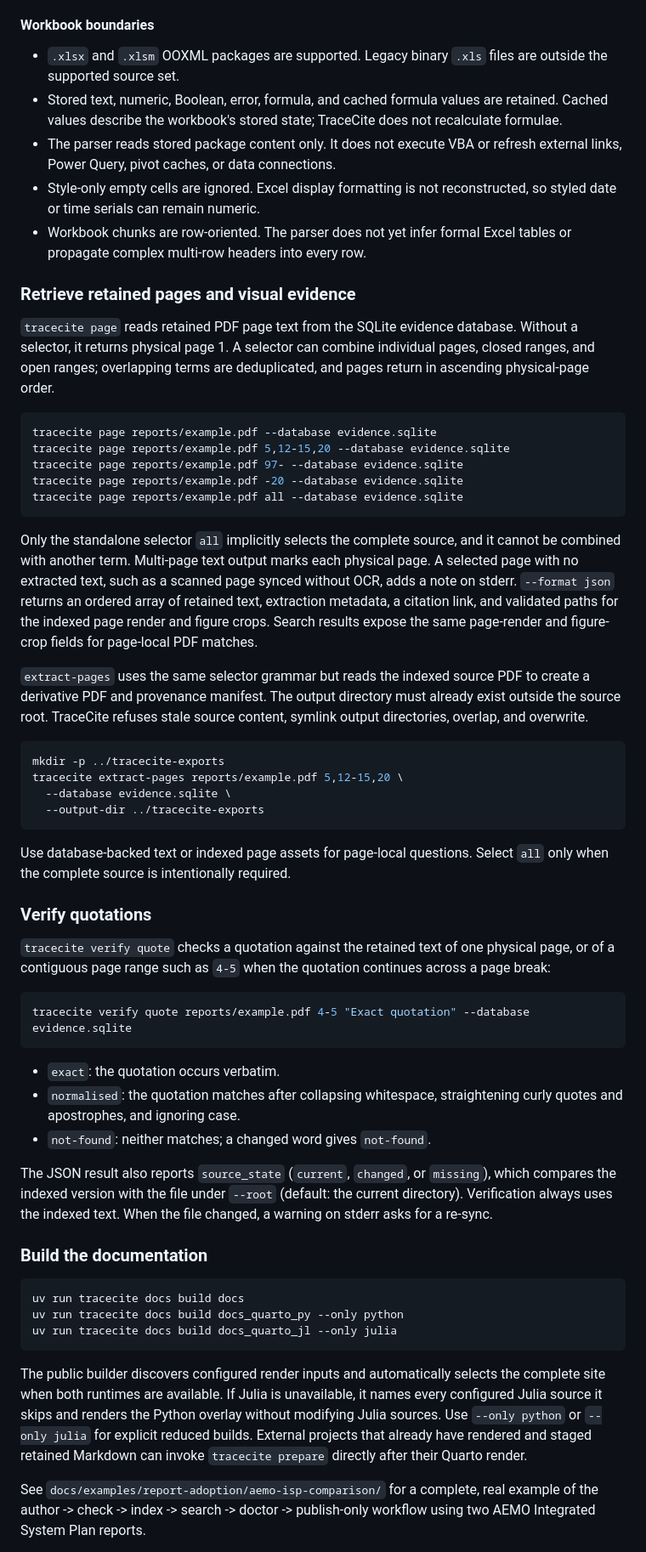
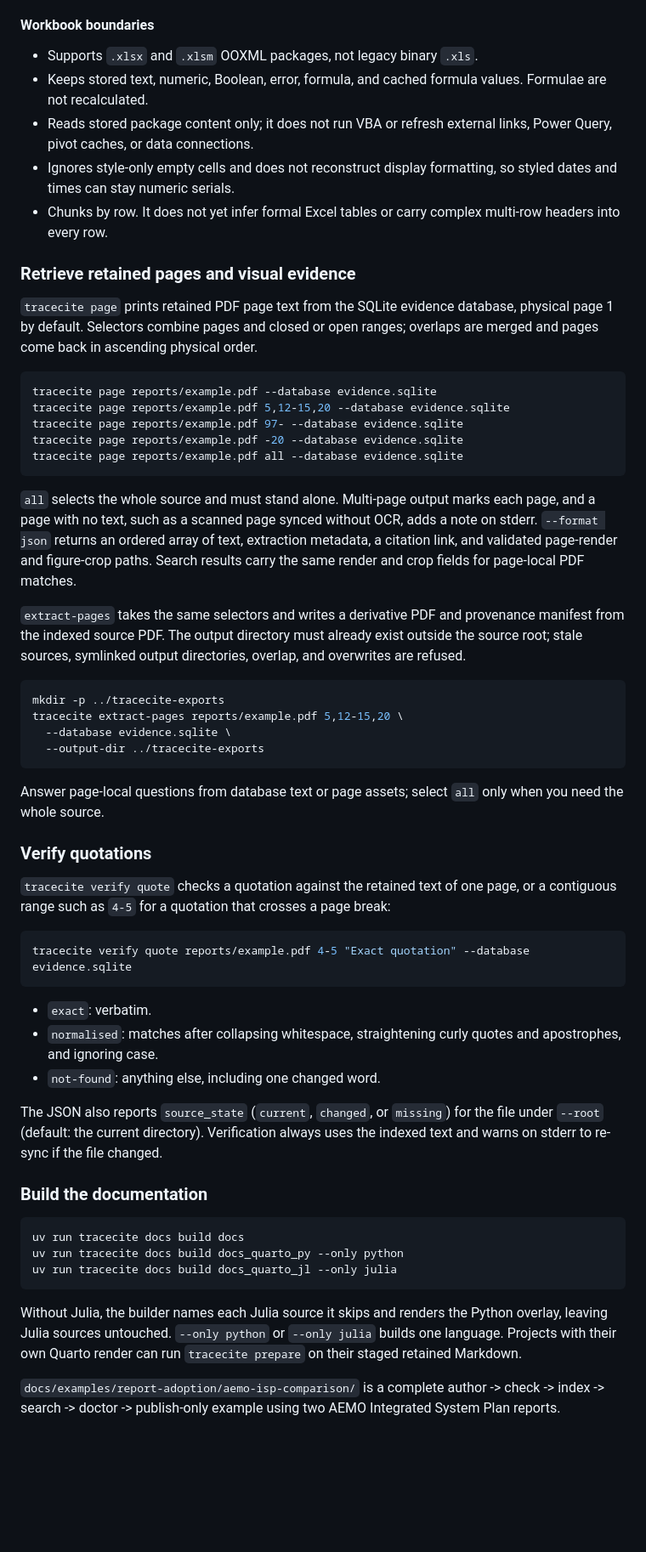
Before and after one commit to yasirroni/tracecite, a Markdown page: README.md, the part around one of its changes. Shown at 85% size. Drawn GitHub-style; blank space fills up the shorter version.

````diff
--- a/README.md
+++ b/README.md
@@ -173,15 +173,15 @@ The portable workbook citation is the source path, SHA-256, worksheet, and A1 ra
 
 #### Workbook boundaries
 
-- `.xlsx` and `.xlsm` OOXML packages are supported. Legacy binary `.xls` files are outside the supported source set.
-- Stored text, numeric, Boolean, error, formula, and cached formula values are retained. Cached values describe the workbook's stored state; TraceCite does not recalculate formulae.
-- The parser reads stored package content only. It does not execute VBA or refresh external links, Power Query, pivot caches, or data connections.
-- Style-only empty cells are ignored. Excel display formatting is not reconstructed, so styled date or time serials can remain numeric.
-- Workbook chunks are row-oriented. The parser does not yet infer formal Excel tables or propagate complex multi-row headers into every row.
+- Supports `.xlsx` and `.xlsm` OOXML packages, not legacy binary `.xls`.
+- Keeps stored text, numeric, Boolean, error, formula, and cached formula values. Formulae are not recalculated.
+- Reads stored package content only; it does not run VBA or refresh external links, Power Query, pivot caches, or data connections.
+- Ignores style-only empty cells and does not reconstruct display formatting, so styled dates and times can stay numeric serials.
+- Chunks by row. It does not yet infer formal Excel tables or carry complex multi-row headers into every row.
 
 ### Retrieve retained pages and visual evidence
 
-`tracecite page` reads retained PDF page text from the SQLite evidence database. Without a selector, it returns physical page 1. A selector can combine individual pages, closed ranges, and open ranges; overlapping terms are deduplicated, and pages return in ascending physical-page order.
+`tracecite page` prints retained PDF page text from the SQLite evidence database, physical page 1 by default. Selectors combine pages and closed or open ranges; overlaps are merged and pages come back in ascending physical order.
 
 ```sh
 tracecite page reports/example.pdf --database evidence.sqlite
@@ -191,9 +191,9 @@ tracecite page reports/example.pdf -20 --database evidence.sqlite
 tracecite page reports/example.pdf all --database evidence.sqlite
 ```
 
-Only the standalone selector `all` implicitly selects the complete source, and it cannot be combined with another term. Multi-page text output marks each physical page. A selected page with no extracted text, such as a scanned page synced without OCR, adds a note on stderr. `--format json` returns an ordered array of retained text, extraction metadata, a citation link, and validated paths for the indexed page render and figure crops. Search results expose the same page-render and figure-crop fields for page-local PDF matches.
+`all` selects the whole source and must stand alone. Multi-page output marks each page, and a page with no text, such as a scanned page synced without OCR, adds a note on stderr. `--format json` returns an ordered array of text, extraction metadata, a citation link, and validated page-render and figure-crop paths. Search results carry the same render and crop fields for page-local PDF matches.
 
-`extract-pages` uses the same selector grammar but reads the indexed source PDF to create a derivative PDF and provenance manifest. The output directory must already exist outside the source root. TraceCite refuses stale source content, symlink output directories, overlap, and overwrite.
+`extract-pages` takes the same selectors and writes a derivative PDF and provenance manifest from the indexed source PDF. The output directory must already exist outside the source root; stale sources, symlinked output directories, overlap, and overwrites are refused.
 
 ```sh
 mkdir -p ../tracecite-exports
@@ -202,21 +202,21 @@ tracecite extract-pages reports/example.pdf 5,12-15,20 \
   --output-dir ../tracecite-exports
 ```
 
-Use database-backed text or indexed page assets for page-local questions. Select `all` only when the complete source is intentionally required.
+Answer page-local questions from database text or page assets; select `all` only when you need the whole source.
 
 ### Verify quotations
 
-`tracecite verify quote` checks a quotation against the retained text of one physical page, or of a contiguous page range such as `4-5` when the quotation continues across a page break:
+`tracecite verify quote` checks a quotation against the retained text of one page, or a contiguous range such as `4-5` for a quotation that crosses a page break:
 
 ```sh
 tracecite verify quote reports/example.pdf 4-5 "Exact quotation" --database evidence.sqlite
 ```
 
-- `exact`: the quotation occurs verbatim.
-- `normalised`: the quotation matches after collapsing whitespace, straightening curly quotes and apostrophes, and ignoring case.
-- `not-found`: neither matches; a changed word gives `not-found`.
+- `exact`: verbatim.
+- `normalised`: matches after collapsing whitespace, straightening curly quotes and apostrophes, and ignoring case.
+- `not-found`: anything else, including one changed word.
 
-The JSON result also reports `source_state` (`current`, `changed`, or `missing`), which compares the indexed version with the file under `--root` (default: the current directory). Verification always uses the indexed text. When the file changed, a warning on stderr asks for a re-sync.
+The JSON also reports `source_state` (`current`, `changed`, or `missing`) for the file under `--root` (default: the current directory). Verification always uses the indexed text and warns on stderr to re-sync if the file changed.
 
 ### Build the documentation
 
@@ -230,7 +230,7 @@ uv run tracecite docs build docs_quarto_jl --only julia
 Explain the expected `[WARNING] Could not fetch resource`
 -->
 
-The public builder discovers configured render inputs and automatically selects the complete site when both runtimes are available. If Julia is unavailable, it names every configured Julia source it skips and renders the Python overlay without modifying Julia sources. Use `--only python` or `--only julia` for explicit reduced builds. External projects that already have rendered and staged retained Markdown can invoke `tracecite prepare` directly after their Quarto render.
+Without Julia, the builder names each Julia source it skips and renders the Python overlay, leaving Julia sources untouched. `--only python` or `--only julia` builds one language. Projects with their own Quarto render can run `tracecite prepare` on their staged retained Markdown.
 
-See `docs/examples/report-adoption/aemo-isp-comparison/` for a complete, real example of the author -> check -> index -> search -> doctor -> publish-only workflow using two AEMO Integrated System Plan reports.
+`docs/examples/report-adoption/aemo-isp-comparison/` is a complete author -> check -> index -> search -> doctor -> publish-only example using two AEMO Integrated System Plan reports.
 
````
Also changed, not shown: other parts of README.md (+40 -40 lines).
